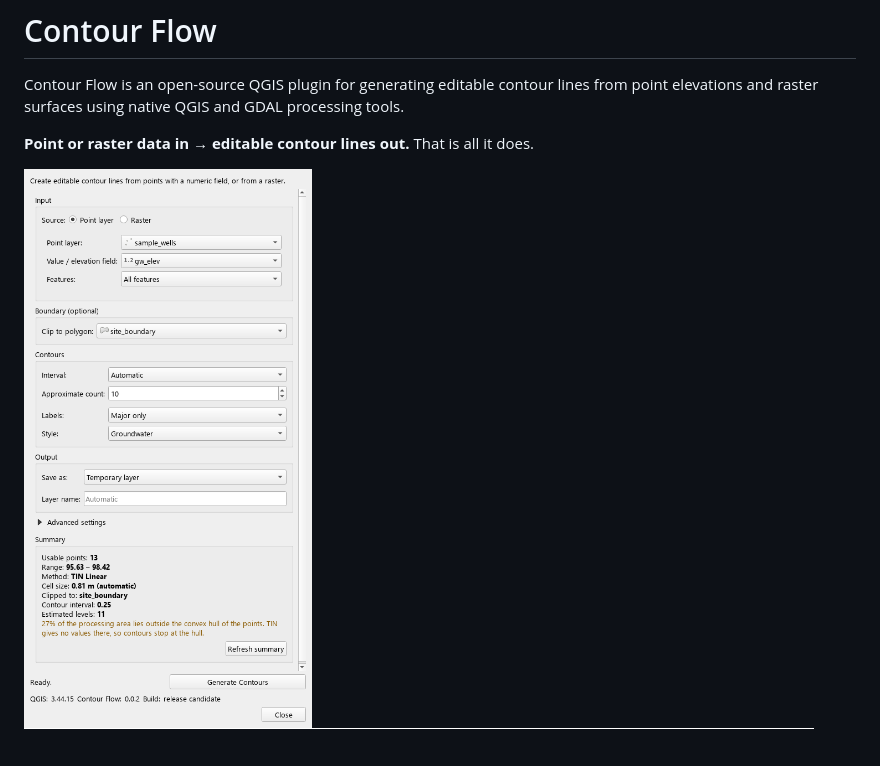
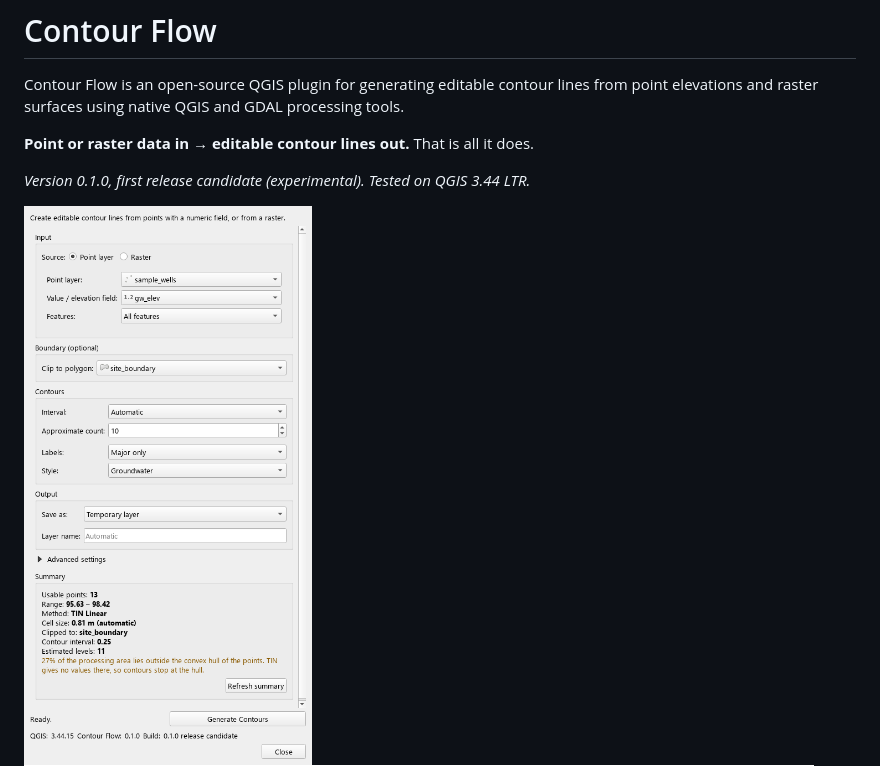
Before and after one commit to Holmes-090/Contour_Flow, a Markdown page: README.md, the part around the change. Drawn GitHub-style; pictures changed too: docs/images/dialog.png; blank space fills up the shorter version.

```diff
--- a/README.md
+++ b/README.md
@@ -5,6 +5,8 @@ lines from point elevations and raster surfaces using native QGIS and GDAL
 processing tools.
 
 **Point or raster data in → editable contour lines out.** That is all it does.
+
+*Version 0.1.0, first release candidate (experimental). Tested on QGIS 3.44 LTR.*
 
 ![Contour Flow dialog](docs/images/dialog.png)
 ![Groundwater contours from the sample data](docs/images/groundwater_contours.png)
```
Also changed, not shown: CHANGELOG.md (+43 -0 lines), TESTING.md (+2 -2 lines), 2 other files.
